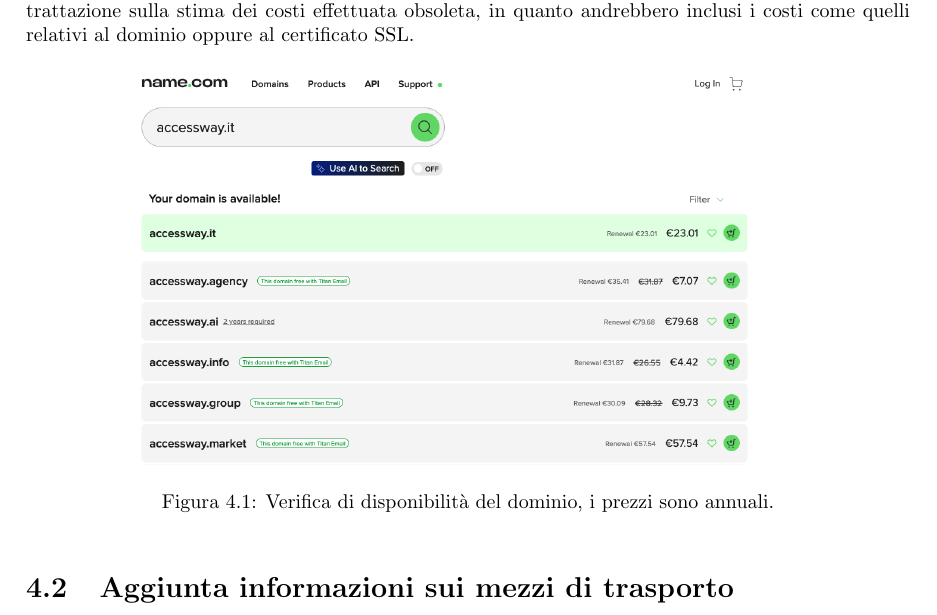
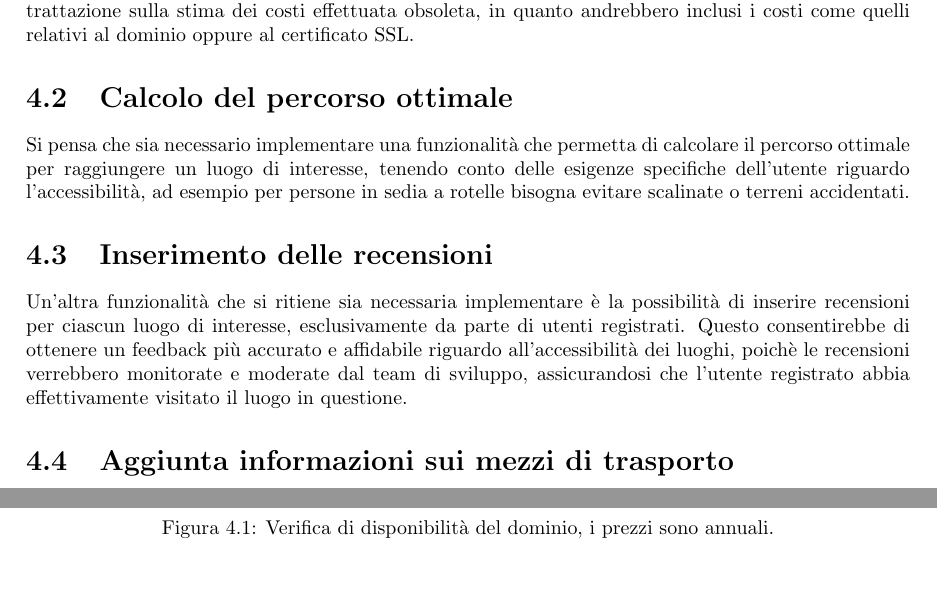
Before and after one commit to MauroLavigna04/Progetto-Ing-Sw, a LaTeX document (report.tex): part of page 19 of 21 before the commit and two parts of pages 19 and 20 of 21 after it, the two joined at a grey line, cut so that both start at the same text, the shorter picture padded with empty space. Compiled offline with pdfLaTeX.

Commit message:
nuovi sviluppi futuri

```diff
--- a/report.tex
+++ b/report.tex
@@ -529,7 +529,13 @@
 Al momento della stesura del seguente report, si pensa che con la versione web comunque si potrà interagire con la mappa e i vari luoghi di interesse,
 tuttavia sarà consigliato la versione per dispositivi mobili in quanto la nostra visione di progetto, come detto in precedenza, è sempre stata finalizzata ai dispositivi mobili.
 L'aggiunta di un sito web renderà la trattazione sulla stima dei costi effettuata obsoleta, in quanto andrebbero inclusi i costi come quelli relativi al dominio oppure al certificato SSL.
-
+\section{Calcolo del percorso ottimale}
+Si pensa che sia necessario implementare una funzionalità che permetta di calcolare il percorso ottimale per raggiungere un luogo di interesse, tenendo conto delle esigenze specifiche
+dell'utente riguardo l'accessibilità, ad esempio per persone in sedia a rotelle bisogna evitare scalinate o terreni accidentati.
+\section{Inserimento delle recensioni}
+Un'altra funzionalità che si ritiene sia necessaria implementare è la possibilità di inserire recensioni per ciascun luogo di interesse, esclusivamente da parte di utenti registrati.
+Questo consentirebbe di ottenere un feedback più accurato e affidabile riguardo all'accessibilità dei luoghi, poichè le recensioni verrebbero monitorate e moderate dal team di sviluppo,
+assicurandosi che l'utente registrato abbia effettivamente visitato il luogo in questione.
 \begin{figure}[h]
     \centering
     \includegraphics[width=0.70\textwidth]{Materiale Multimediale/Foto/costi_annuali_dominio.png}
```
